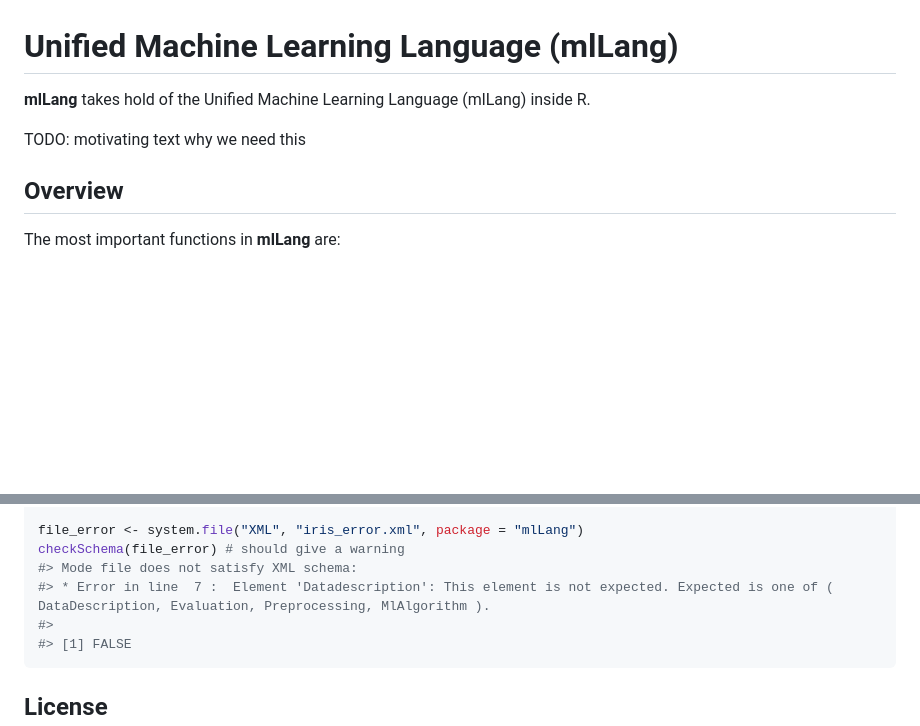
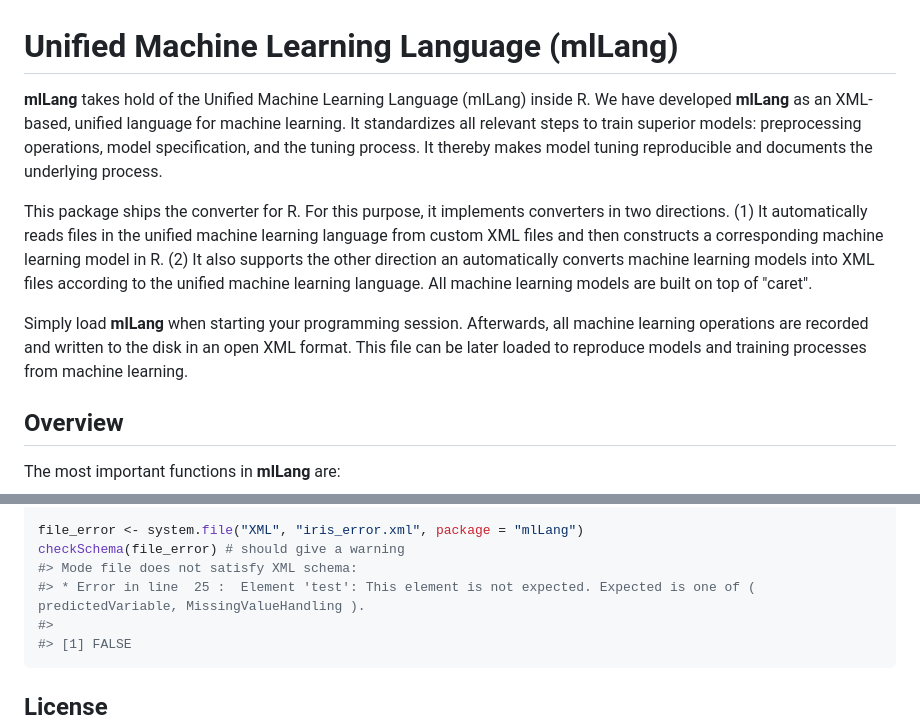
Before and after one commit to sfeuerriegel/mllang, a Markdown page: R/README.md, 2 parts joined by grey strips. Rendered like a GitHub page; blank space fills up the shorter version.

````diff
--- a/R/README.md
+++ b/R/README.md
@@ -8,9 +8,11 @@ Unified Machine Learning Language (mlLang)
 [![CRAN_Status_Badge](http://www.r-pkg.org/badges/version/mlLang)](https://cran.r-project.org/package=SentimentAnalysis)
 [![Coverage Status](https://img.shields.io/codecov/c/github/sfeuerriegel/mlLang/master.svg)](https://codecov.io/github/sfeuerriegel/mlLang?branch=master)
 -->
-**mlLang** takes hold of the Unified Machine Learning Language (mlLang) inside R.
+**mlLang** takes hold of the Unified Machine Learning Language (mlLang) inside R. We have developed **mlLang** as an XML-based, unified language for machine learning. It standardizes all relevant steps to train superior models: preprocessing operations, model specification, and the tuning process. It thereby makes model tuning reproducible and documents the underlying process.
 
-TODO: motivating text why we need this
+This package ships the converter for R. For this purpose, it implements converters in two directions. (1) It automatically reads files in the unified machine learning language from custom XML files and then constructs a corresponding machine learning model in R. (2) It also supports the other direction an automatically converts machine learning models into XML files according to the unified machine learning language. All machine learning models are built on top of "caret".
+
+Simply load **mlLang** when starting your programming session. Afterwards, all machine learning operations are recorded and written to the disk in an open XML format. This file can be later loaded to reproduce models and training processes from machine learning.
 
 Overview
 --------
@@ -302,7 +244,7 @@ checkSchema(file_correct) # should work correctly
 file_error <- system.file("XML", "iris_error.xml", package = "mlLang")
 checkSchema(file_error) # should give a warning
 #> Mode file does not satisfy XML schema:
-#> * Error in line  7 :  Element 'Datadescription': This element is not expected. Expected is one of ( DataDescription, Evaluation, Preprocessing, MlAlgorithm ).
+#> * Error in line  25 :  Element 'test': This element is not expected. Expected is one of ( predictedVariable, MissingValueHandling ).
 #>
 #> [1] FALSE
 ```
````
Also changed, not shown: other parts of R/README.md (+18 -78 lines), R/README-unnamed-chunk-4-1.png, 1 other file.
